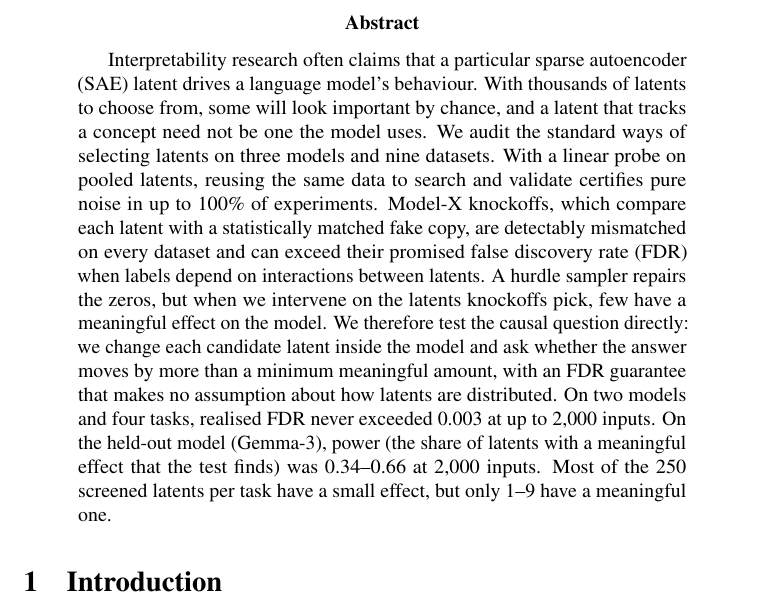
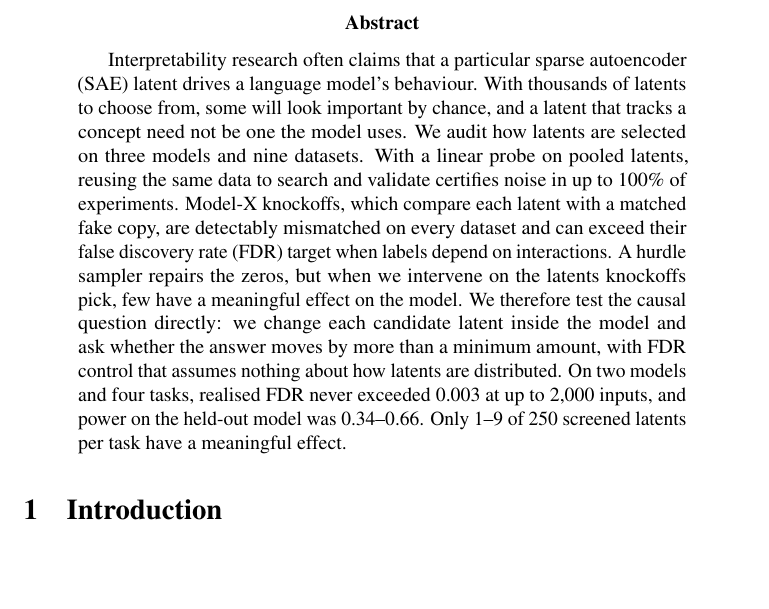
Before and after one commit to i-am-space/lying-latents, a LaTeX paper (final_report.tex): part of page 1 of 17, cut so that both start at the same text, the shorter picture padded with empty space. Compiled offline with pdfLaTeX; a LaTeX package or settings file that is missing is left out; a missing bibliography style is replaced by a similar one.

Commit message:
Final report: abstract under 200 words; fix reference capitalisation and venues
Co-Authored-By: Claude Opus 5.5 <noreply@anthropic.com>

```diff
--- a/final_report.tex
+++ b/final_report.tex
@@ -28,11 +28,11 @@
   journal = {Transformer Circuits Thread},
   year    = {2023}
 }
-@article{cunningham2023sparse,
-  title   = {Sparse Autoencoders Find Highly Interpretable Features in Language Models},
-  author  = {Cunningham, Hoagy and Ewart, Aidan and Riggs, Logan and Huben, Robert and Sharkey, Lee},
-  journal = {arXiv preprint arXiv:2309.08600},
-  year    = {2023}
+@inproceedings{cunningham2023sparse,
+  title     = {Sparse Autoencoders Find Highly Interpretable Features in Language Models},
+  author    = {Cunningham, Hoagy and Ewart, Aidan and Riggs, Logan and Huben, Robert and Sharkey, Lee},
+  booktitle = {International Conference on Learning Representations},
+  year      = {2024}
 }
 @article{templeton2024scaling,
   title   = {Scaling Monosemanticity: Extracting Interpretable Features from {Claude 3 Sonnet}},
@@ -53,13 +53,13 @@
   year    = {2024}
 }
 @article{lieberum2024gemma,
-  title   = {Gemma Scope: Open Sparse Autoencoders Everywhere All At Once on {Gemma} 2},
+  title   = {{Gemma Scope}: Open Sparse Autoencoders Everywhere All At Once on {Gemma} 2},
   author  = {Lieberum, Tom and Rajamanoharan, Senthooran and Conmy, Arthur and Smith, Lewis and Sonnerat, Nicolas and Varma, Vikrant and Kram{\'a}r, J{\'a}nos and Dragan, Anca and Shah, Rohin and Nanda, Neel},
   journal = {arXiv preprint arXiv:2408.05147},
   year    = {2024}
 }
 @misc{mcdougall2025gemmascope2,
-  title        = {Gemma Scope 2: Technical Paper},
+  title        = {{Gemma Scope 2}: Technical Paper},
   author       = {McDougall, Callum and Conmy, Arthur and Kram{\'a}r, J{\'a}nos and Lieberum, Tom and Rajamanoharan, Senthooran and Nanda, Neel},
   howpublished = {Google DeepMind technical report},
   year         = {2025},
@@ -83,6 +83,7 @@
   booktitle = {Proceedings of the 40th International Conference on Machine Learning},
   series    = {PMLR},
   volume    = {202},
+  pages     = {2397--2430},
   year      = {2023}
 }
 @inproceedings{karvonen2025saebench,
@@ -95,7 +96,7 @@
   year      = {2025}
 }
 @inproceedings{kantamneni2025sparse,
-  title     = {Are Sparse Autoencoders Useful? A Case Study in Sparse Probing},
+  title     = {Are Sparse Autoencoders Useful? {A} Case Study in Sparse Probing},
   author    = {Kantamneni, Subhash and Engels, Joshua and Rajamanoharan, Senthooran and Tegmark, Max and Nanda, Neel},
   booktitle = {Proceedings of the 42nd International Conference on Machine Learning},
   series    = {PMLR},
@@ -115,11 +116,14 @@
   journal = {arXiv preprint arXiv:2501.17727},
   year    = {2025}
 }
-@article{wu2025axbench,
-  title   = {{AxBench}: Steering {LLMs}? Even Simple Baselines Outperform Sparse Autoencoders},
-  author  = {Wu, Zhengxuan and Arora, Aryaman and Geiger, Atticus and Wang, Zheng and Huang, Jing and Jurafsky, Dan and Manning, Christopher D. and Potts, Christopher},
-  journal = {arXiv preprint arXiv:2501.17148},
-  year    = {2025}
+@inproceedings{wu2025axbench,
+  title     = {{AxBench}: Steering {LLMs}? {Even} Simple Baselines Outperform Sparse Autoencoders},
+  author    = {Wu, Zhengxuan and Arora, Aryaman and Geiger, Atticus and Wang, Zheng and Huang, Jing and Jurafsky, Dan and Manning, Christopher D. and Potts, Christopher},
+  booktitle = {Proceedings of the 42nd International Conference on Machine Learning},
+  series    = {PMLR},
+  volume    = {267},
+  pages     = {67035--67080},
+  year      = {2025}
 }
 @inproceedings{wang2023interpretability,
   title     = {Interpretability in the Wild: a Circuit for Indirect Object Identification in {GPT-2} Small},
@@ -140,7 +144,7 @@
   year    = {2024}
 }
 @inproceedings{makelov2024illusion,
-  title     = {Is This the Subspace You Are Looking for? An Interpretability Illusion for Subspace Activation Patching},
+  title     = {Is This the Subspace You Are Looking for? {An} Interpretability Illusion for Subspace Activation Patching},
   author    = {Makelov, Aleksandar and Lange, Georg and Geiger, Atticus and Nanda, Neel},
   booktitle = {International Conference on Learning Representations},
   year      = {2024}
@@ -189,7 +193,7 @@
   year      = {2024}
 }
 @article{guo2026discovery,
-  title   = {What Do Sparse Autoencoder Feature Discovery Scores Identify? From Activations to Interventions},
+  title   = {What Do Sparse Autoencoder Feature Discovery Scores Identify? {From} Activations to Interventions},
   author  = {Guo, Yifeng and Li, Yanran and Chen, Xiang},
   journal = {arXiv preprint arXiv:2610.15850},
   year    = {2026}
@@ -423,18 +427,17 @@
 \begin{abstract}
 %=======================================================
 Interpretability research often claims that a particular sparse autoencoder (SAE) latent drives a language
-model's behaviour. With thousands of latents to choose from, some will look important by chance, and a
-latent that tracks a concept need not be one the model uses. We audit the standard ways of selecting latents
-on three models and nine datasets. With a linear probe on pooled latents, reusing the same data to search
-and validate certifies pure noise in up to 100\% of experiments. Model-X knockoffs, which compare each
-latent with a statistically matched fake copy, are detectably mismatched on every dataset and can exceed
-their promised false discovery rate (FDR) when labels depend on interactions between latents. A hurdle sampler
-repairs the zeros, but when we intervene on the latents knockoffs pick, few have a meaningful effect on the model. We therefore test the causal question directly:
-we change each candidate latent inside the model and ask whether the answer moves by more than a minimum
-meaningful amount, with an FDR guarantee that makes no assumption about how latents are distributed. On two
-models and four tasks, realised FDR never exceeded 0.003 at up to 2,000 inputs. On the held-out model (Gemma-3), power (the share of
-latents with a meaningful effect that the test finds) was 0.34--0.66 at 2,000 inputs. Most of the 250 screened
-latents per task have a small effect, but only 1--9 have a meaningful one.
+model's behaviour. With thousands of latents to choose from, some will look important by chance, and a latent
+that tracks a concept need not be one the model uses. We audit how latents are selected on three models and
+nine datasets. With a linear probe on pooled latents, reusing the same data to search and validate certifies
+noise in up to 100\% of experiments. Model-X knockoffs, which compare each latent with a matched fake copy, are
+detectably mismatched on every dataset and can exceed their false discovery rate (FDR) target when labels depend on
+interactions. A hurdle sampler repairs the zeros, but when we intervene on the latents knockoffs pick, few have a
+meaningful effect on the model. We therefore test the causal question directly: we change each candidate latent
+inside the model and ask whether the answer moves by more than a minimum amount, with FDR control that assumes
+nothing about how latents are distributed. On two models and four tasks, realised FDR never exceeded 0.003 at up
+to 2,000 inputs, and power on the held-out model was 0.34--0.66. Only 1--9 of 250 screened latents per task have a
+meaningful effect.
 \end{abstract}
 
 %=======================================================
```
